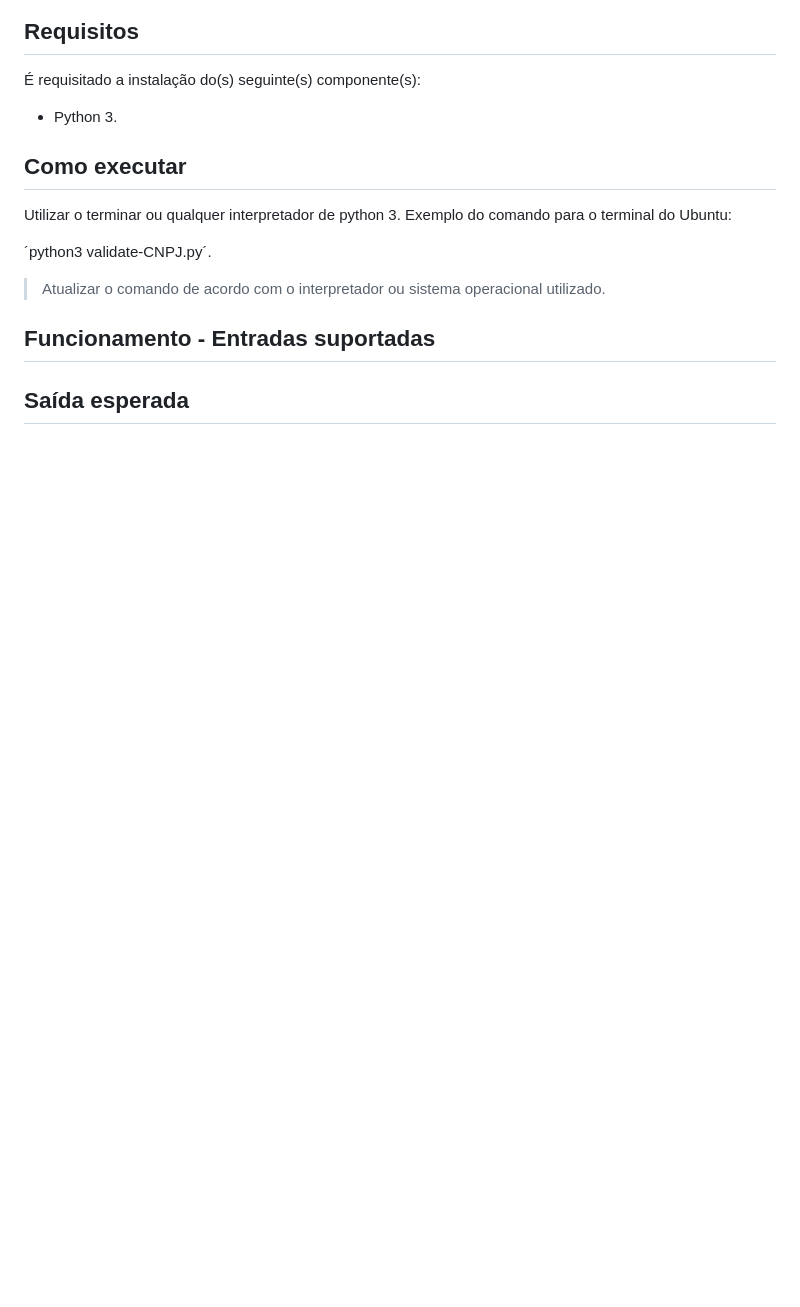
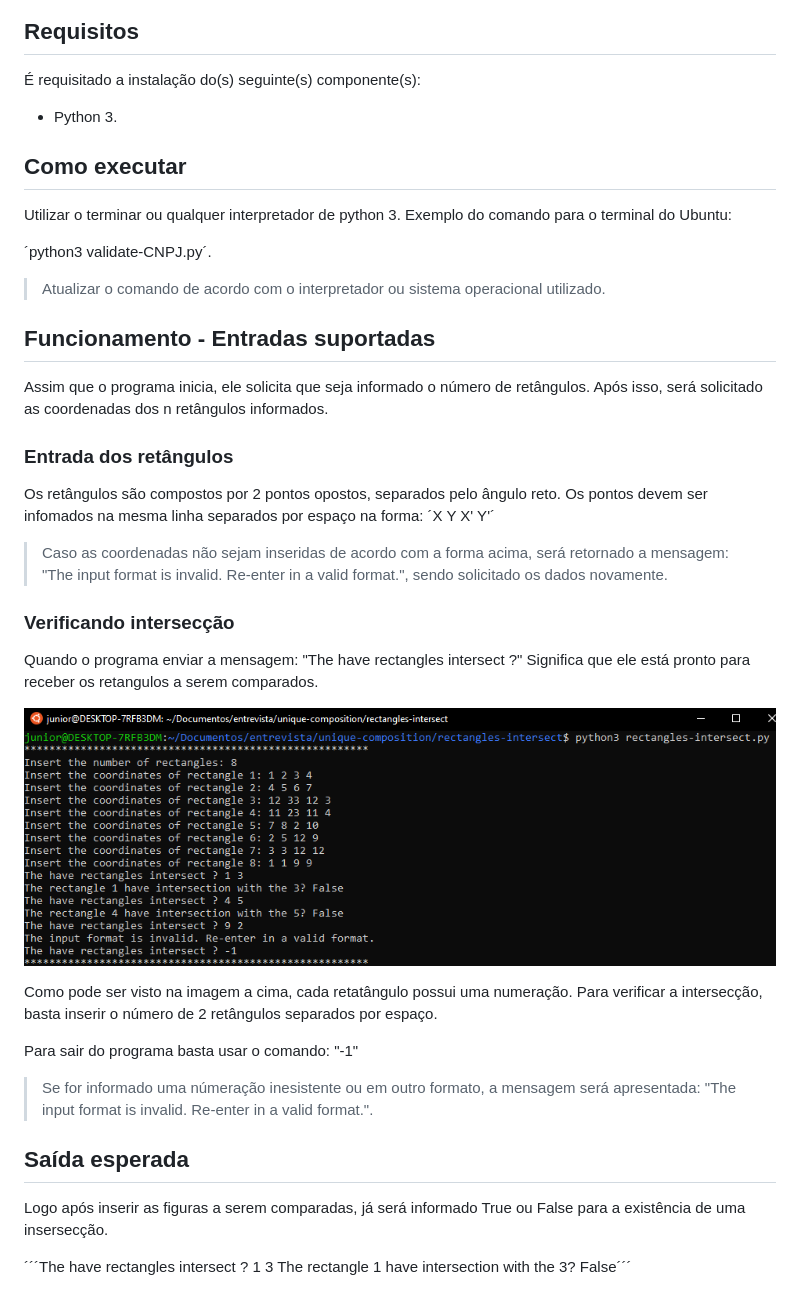
Before and after one commit to jr-santos98/unique-composition, a Markdown page: rectangles-intersect/README.md, the part around the change printed below. Drawn GitHub-style; pictures changed too: rectangles-intersect/enter-intersection.png (added); blank space fills up the shorter version.

Commit message:
Done check intersection

```diff
--- a/rectangles-intersect/README.md
+++ b/rectangles-intersect/README.md
@@ -20,6 +22,37 @@ Exemplo do comando para o terminal do Ubuntu:
 
 ## Funcionamento - Entradas suportadas
 
+Assim que o programa inicia, ele solicita que seja informado o número de retângulos.
+Após isso, será solicitado as coordenadas dos n retângulos informados.
 
+### Entrada dos retângulos
+
+Os retângulos são compostos por 2 pontos opostos, separados pelo ângulo reto.
+Os pontos devem ser infomados na mesma linha separados por espaço na forma: ´X Y X' Y'´
+
+> Caso as coordenadas não sejam inseridas de acordo com a forma acima,
+será retornado a mensagem: "The input format is invalid. Re-enter in a valid format.",
+sendo solicitado os dados novamente.
+
+### Verificando intersecção
+
+Quando o programa enviar a mensagem: "The have rectangles intersect ?"
+Significa que ele está pronto para receber os retangulos a serem comparados.
+
+![Screenshot](enter-intersection.png)
+
+Como pode ser visto na imagem a cima, cada retatângulo possui uma numeração.
+Para verificar a intersecção, basta inserir o número de 2 retângulos separados por espaço.
+
+Para sair do programa basta usar o comando: "-1"
+
+> Se for informado uma númeração inesistente ou em outro formato,
+a mensagem será apresentada: "The input format is invalid. Re-enter in a valid format.".
 
 ## Saída esperada
+
+Logo após inserir as figuras a serem comparadas, já será informado
+True ou False para a existência de uma insersecção.
+
+´´´The have rectangles intersect ? 1 3
+The rectangle 1 have intersection with the 3? False´´´
```
Also changed, not shown: other parts of rectangles-intersect/README.md (+3 -1 lines), rectangles-intersect/Screenshot.png (added), 1 other file.
